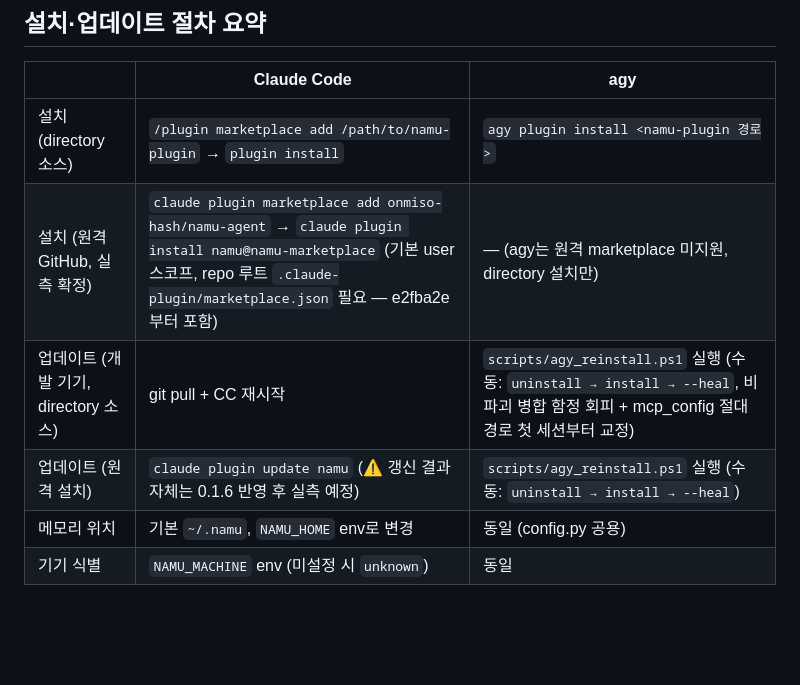
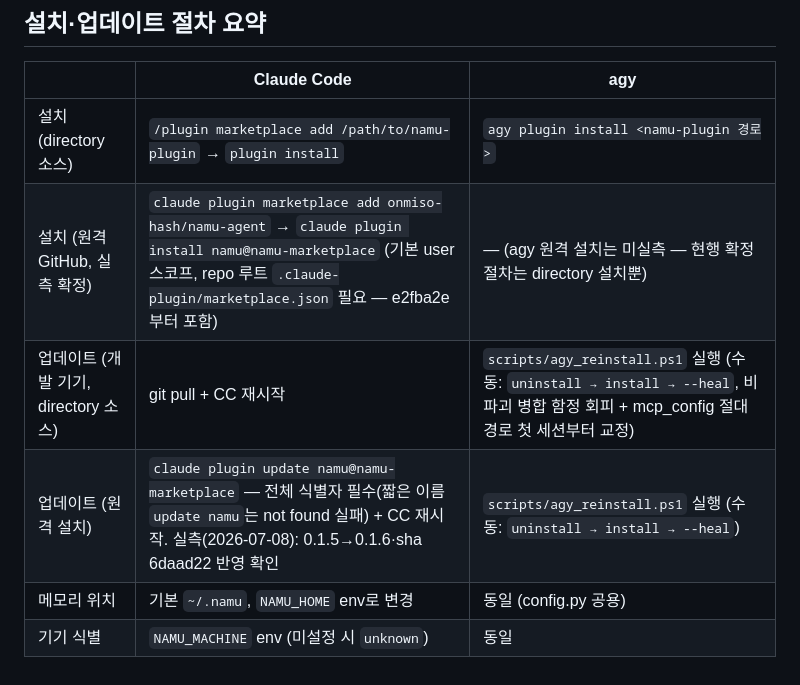
Before and after one commit to onmiso-hash/namu-agent, a Markdown page: docs/deploy_design.md, the part around the change. Drawn GitHub-style; blank space fills up the shorter version.

```diff
--- a/docs/deploy_design.md
+++ b/docs/deploy_design.md
@@ -72,8 +72,8 @@ repo 밖 임시 워크스페이스 실측(hp, 2026-07-07, agy 1.0.16):
 | | Claude Code | agy |
 |---|---|---|
 | 설치 (directory 소스) | `/plugin marketplace add /path/to/namu-plugin` → `plugin install` | `agy plugin install <namu-plugin 경로>` |
-| 설치 (원격 GitHub, 실측 확정) | `claude plugin marketplace add onmiso-hash/namu-agent` → `claude plugin install namu@namu-marketplace` (기본 user 스코프, repo 루트 `.claude-plugin/marketplace.json` 필요 — e2fba2e부터 포함) | — (agy는 원격 marketplace 미지원, directory 설치만) |
+| 설치 (원격 GitHub, 실측 확정) | `claude plugin marketplace add onmiso-hash/namu-agent` → `claude plugin install namu@namu-marketplace` (기본 user 스코프, repo 루트 `.claude-plugin/marketplace.json` 필요 — e2fba2e부터 포함) | — (agy 원격 설치는 미실측 — 현행 확정 절차는 directory 설치뿐) |
 | 업데이트 (개발 기기, directory 소스) | git pull + CC 재시작 | `scripts/agy_reinstall.ps1` 실행 (수동: `uninstall → install → --heal`, 비파괴 병합 함정 회피 + mcp_config 절대경로 첫 세션부터 교정) |
-| 업데이트 (원격 설치) | `claude plugin update namu` (⚠️ 갱신 결과 자체는 0.1.6 반영 후 실측 예정) | `scripts/agy_reinstall.ps1` 실행 (수동: `uninstall → install → --heal`) |
+| 업데이트 (원격 설치) | `claude plugin update namu@namu-marketplace` — 전체 식별자 필수(짧은 이름 `update namu`는 not found 실패) + CC 재시작. 실측(2026-07-08): 0.1.5→0.1.6·sha 6daad22 반영 확인 | `scripts/agy_reinstall.ps1` 실행 (수동: `uninstall → install → --heal`) |
 | 메모리 위치 | 기본 `~/.namu`, `NAMU_HOME` env로 변경 | 동일 (config.py 공용) |
 | 기기 식별 | `NAMU_MACHINE` env (미설정 시 `unknown`) | 동일 |
```
Also changed, not shown: docs/install_guide.md (+1 -2 lines).
